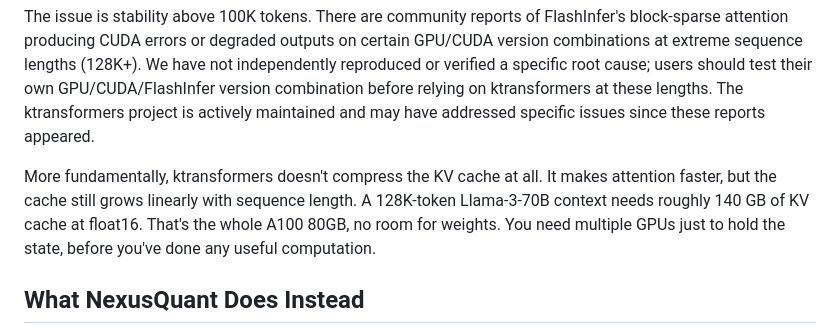
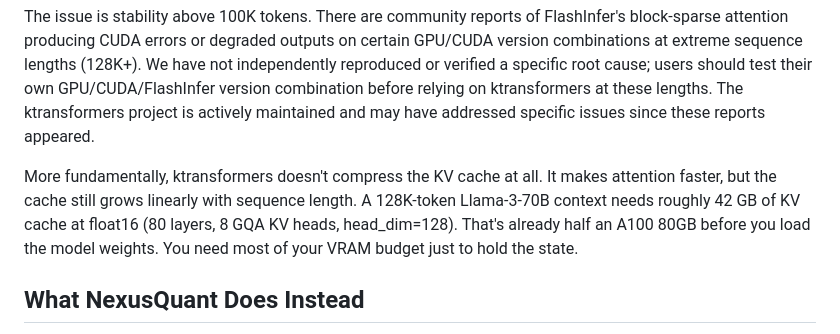
Before and after one commit to jagmarques/nexusquant, a Markdown page: paper/blog_nexusquant_vs_ktransformers.md, the part around the change. Rendered like a GitHub page.

```diff
--- a/paper/blog_nexusquant_vs_ktransformers.md
+++ b/paper/blog_nexusquant_vs_ktransformers.md
@@ -12,7 +12,7 @@ ktransformers is a solid project. It uses FlashInfer for fused attention kernels
 
 The issue is stability above 100K tokens. There are community reports of FlashInfer's block-sparse attention producing CUDA errors or degraded outputs on certain GPU/CUDA version combinations at extreme sequence lengths (128K+). We have not independently reproduced or verified a specific root cause; users should test their own GPU/CUDA/FlashInfer version combination before relying on ktransformers at these lengths. The ktransformers project is actively maintained and may have addressed specific issues since these reports appeared.
 
-More fundamentally, ktransformers doesn't compress the KV cache at all. It makes attention faster, but the cache still grows linearly with sequence length. A 128K-token Llama-3-70B context needs roughly 140 GB of KV cache at float16. That's the whole A100 80GB, no room for weights. You need multiple GPUs just to hold the state, before you've done any useful computation.
+More fundamentally, ktransformers doesn't compress the KV cache at all. It makes attention faster, but the cache still grows linearly with sequence length. A 128K-token Llama-3-70B context needs roughly 42 GB of KV cache at float16 (80 layers, 8 GQA KV heads, head_dim=128). That's already half an A100 80GB before you load the model weights. You need most of your VRAM budget just to hold the state.
 
 ## What NexusQuant Does Instead
 
```
Also changed, not shown: README.md (+9 -9 lines).
